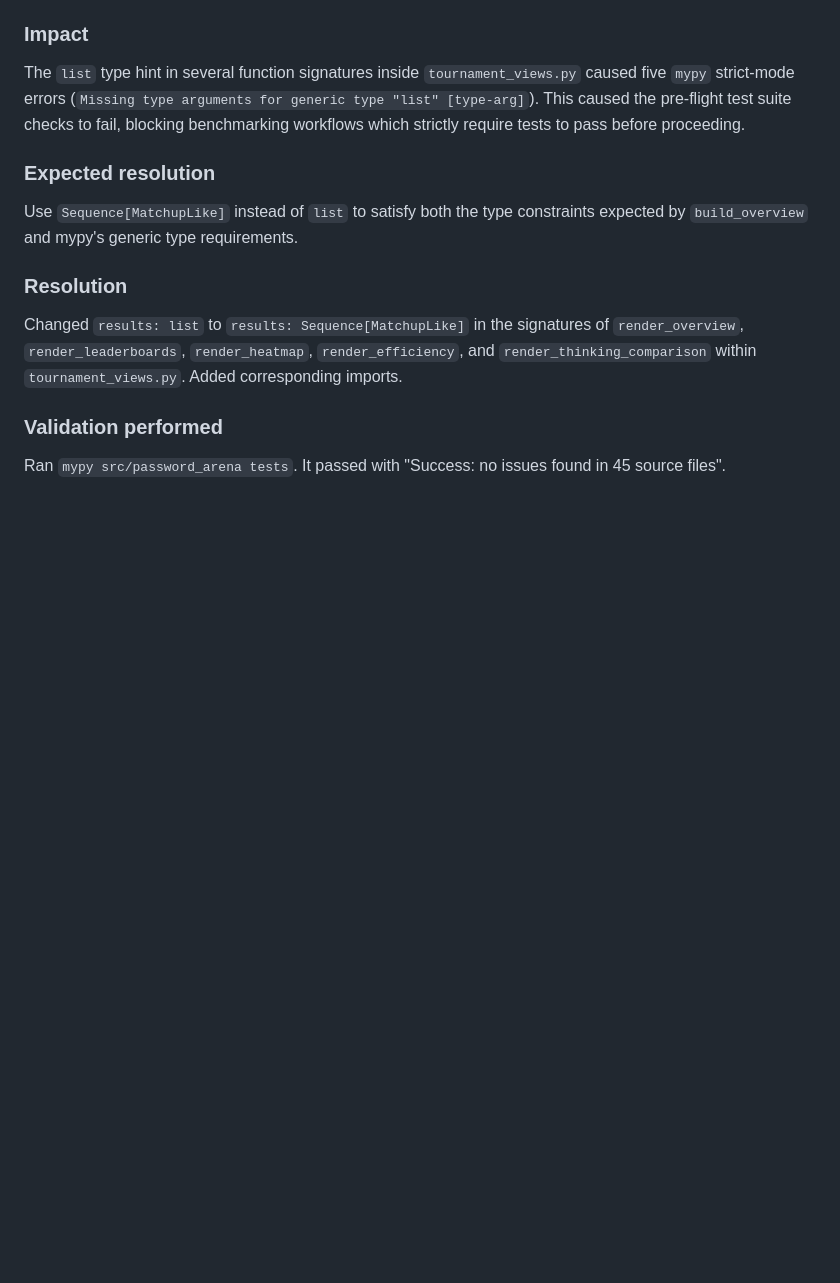
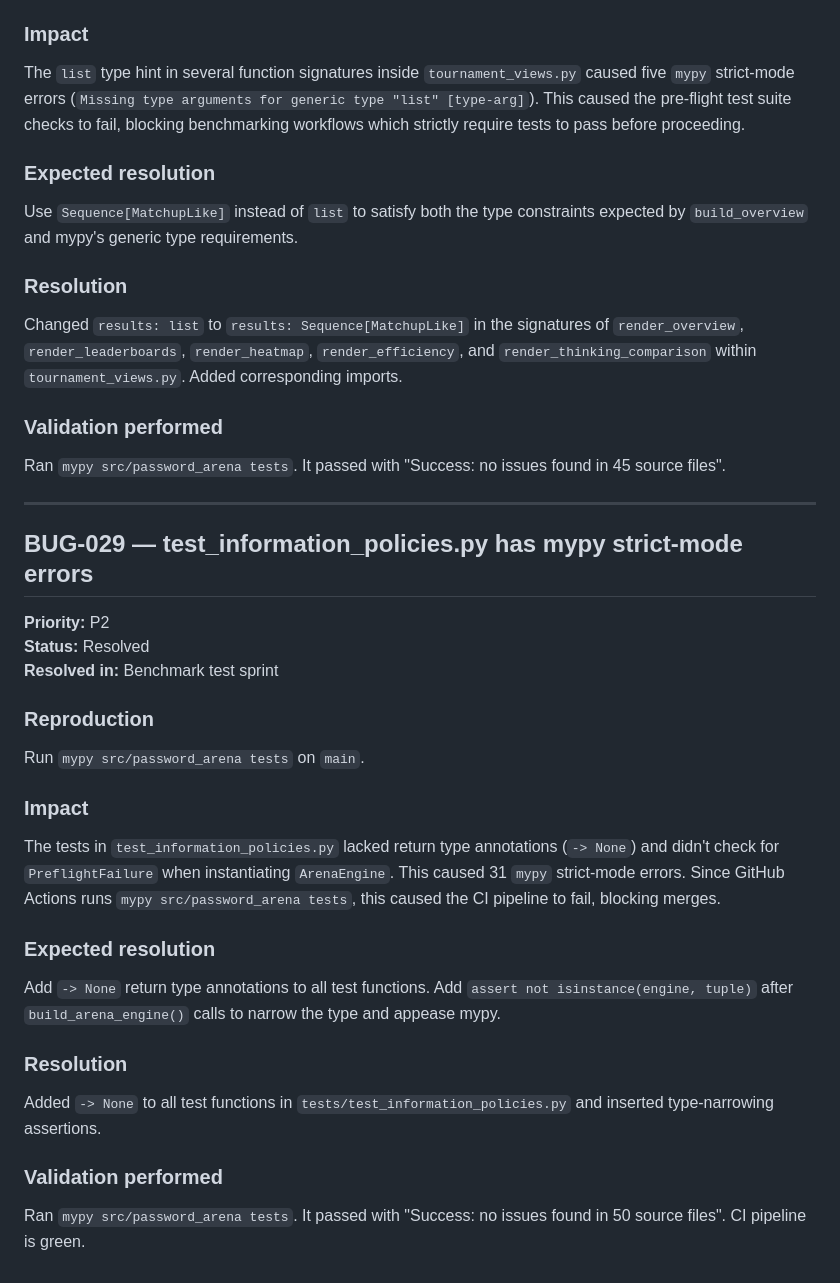
Before and after one commit to howlcipher/password_arena, a Markdown page: bugs.md, the part around the change. GitHub-like rendering; blank space fills up the shorter version.

Commit message:
Update backlog with BUG-029

```diff
--- a/bugs.md
+++ b/bugs.md
@@ -848,3 +848,31 @@ Changed `results: list` to `results: Sequence[MatchupLike]` in the signatures of
 ### Validation performed
 
 Ran `mypy src/password_arena tests`. It passed with "Success: no issues found in 45 source files".
+
+---
+
+## BUG-029 — test_information_policies.py has mypy strict-mode errors
+
+**Priority:** P2
+**Status:** Resolved
+**Resolved in:** Benchmark test sprint
+
+### Reproduction
+
+Run `mypy src/password_arena tests` on `main`.
+
+### Impact
+
+The tests in `test_information_policies.py` lacked return type annotations (`-> None`) and didn't check for `PreflightFailure` when instantiating `ArenaEngine`. This caused 31 `mypy` strict-mode errors. Since GitHub Actions runs `mypy src/password_arena tests`, this caused the CI pipeline to fail, blocking merges.
+
+### Expected resolution
+
+Add `-> None` return type annotations to all test functions. Add `assert not isinstance(engine, tuple)` after `build_arena_engine()` calls to narrow the type and appease mypy.
+
+### Resolution
+
+Added `-> None` to all test functions in `tests/test_information_policies.py` and inserted type-narrowing assertions.
+
+### Validation performed
+
+Ran `mypy src/password_arena tests`. It passed with "Success: no issues found in 50 source files". CI pipeline is green.
```
